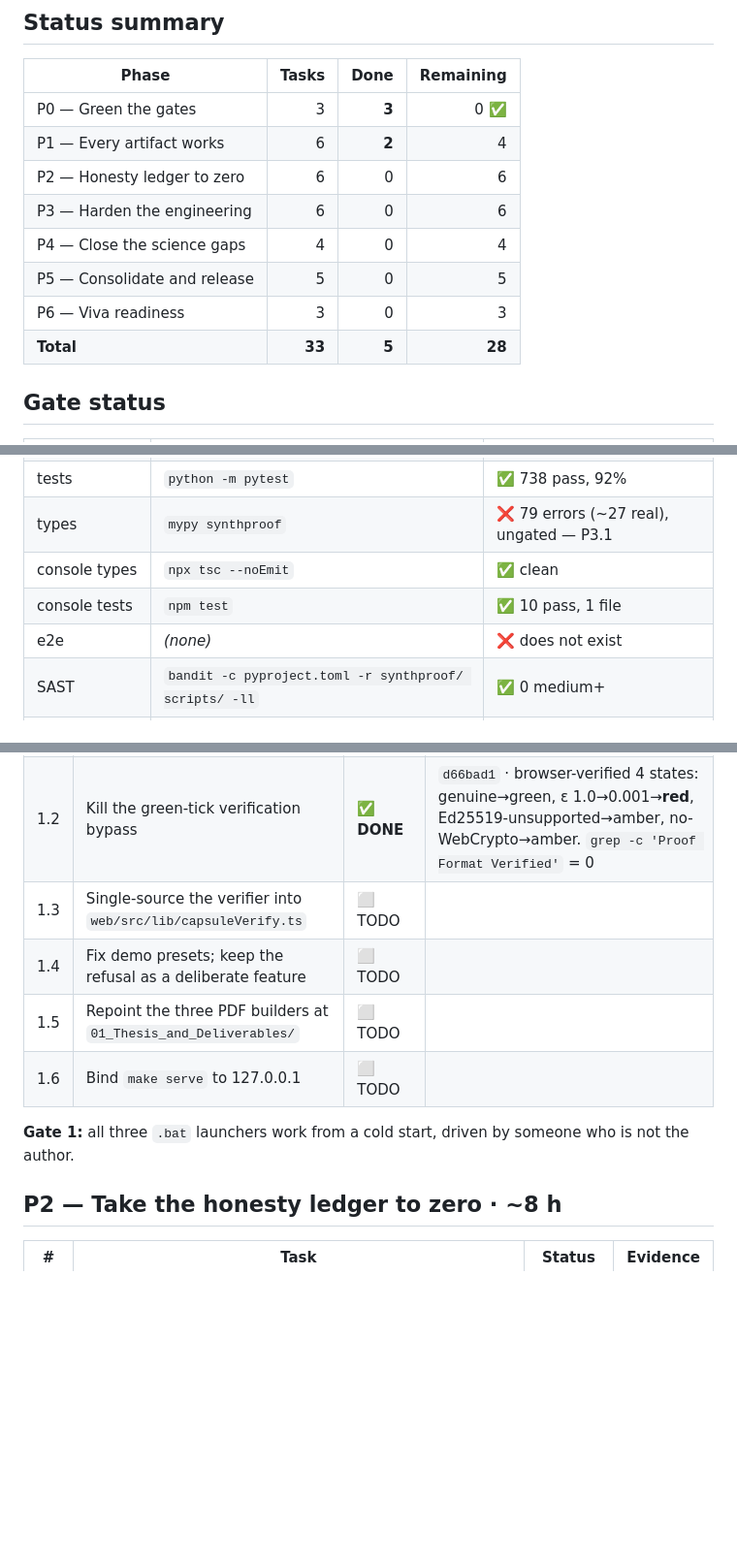
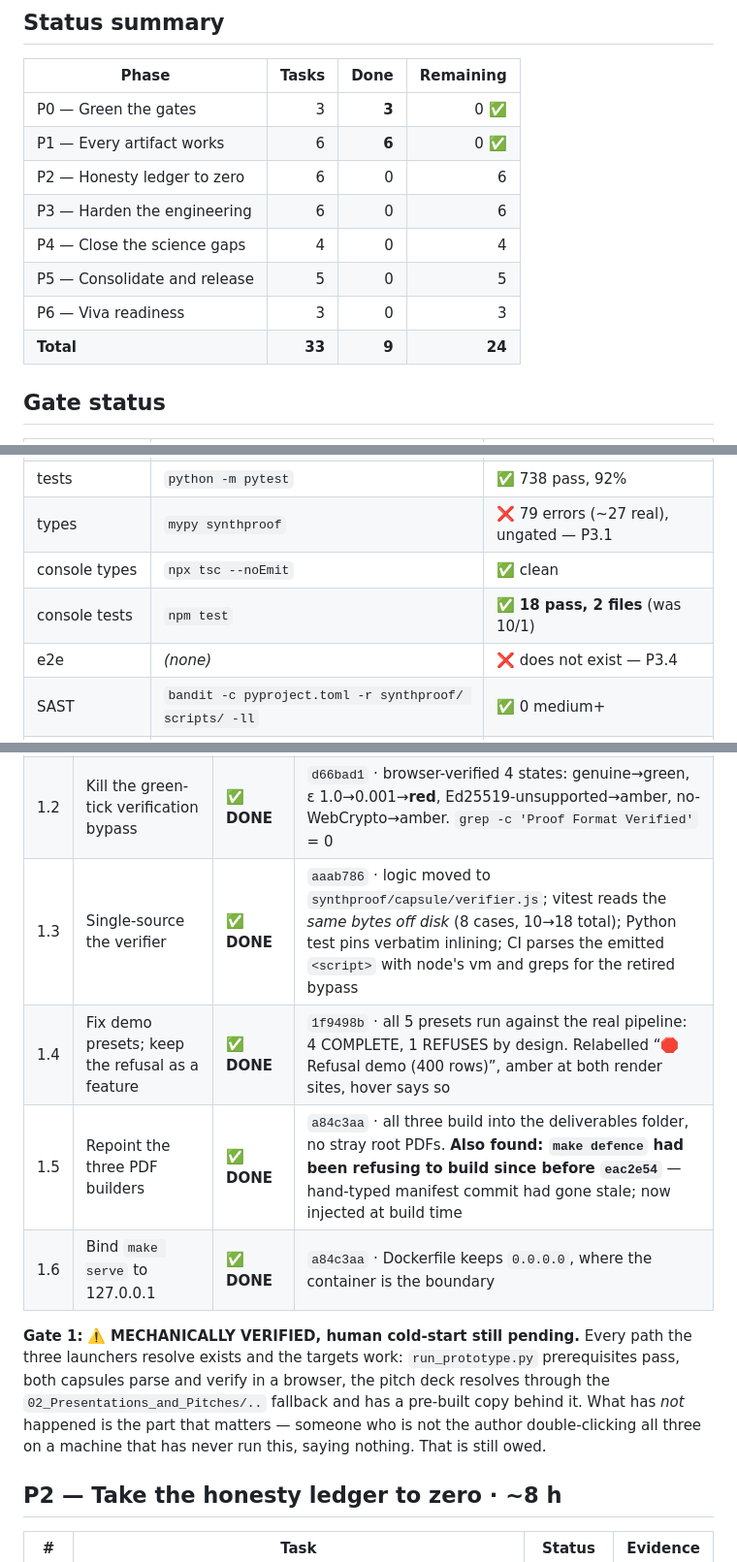
Before and after one commit to rajmodi262/SynthProof, a Markdown page: docs/ROAD_TO_TEN.md, 3 parts joined by grey strips. Shown at 97% size. Rendered like a GitHub page; blank space fills up the shorter version.

Commit message:
docs(plan): P1 complete — 9 of 33
Co-Authored-By: Claude Opus 5 <noreply@anthropic.com>

```diff
--- a/docs/ROAD_TO_TEN.md
+++ b/docs/ROAD_TO_TEN.md
@@ -16,13 +16,13 @@ Baseline commit: `eac2e54` · branch `audit-fixes-and-acs` · scan date 2026-09-
 | Phase | Tasks | Done | Remaining |
 |---|---:|---:|---:|
 | P0 — Green the gates | 3 | **3** | 0 ✅ |
-| P1 — Every artifact works | 6 | **2** | 4 |
+| P1 — Every artifact works | 6 | **6** | 0 ✅ |
 | P2 — Honesty ledger to zero | 6 | 0 | 6 |
 | P3 — Harden the engineering | 6 | 0 | 6 |
 | P4 — Close the science gaps | 4 | 0 | 4 |
 | P5 — Consolidate and release | 5 | 0 | 5 |
 | P6 — Viva readiness | 3 | 0 | 3 |
-| **Total** | **33** | **5** | **28** |
+| **Total** | **33** | **9** | **24** |
 
 ## Gate status
 
@@ -35,8 +35,8 @@ Baseline commit: `eac2e54` · branch `audit-fixes-and-acs` · scan date 2026-09-
 | tests | `python -m pytest` | ✅ 738 pass, 92% |
 | types | `mypy synthproof` | ❌ 79 errors (~27 real), ungated — P3.1 |
 | console types | `npx tsc --noEmit` | ✅ clean |
-| console tests | `npm test` | ✅ 10 pass, 1 file |
-| e2e | *(none)* | ❌ does not exist |
+| console tests | `npm test` | ✅ **18 pass, 2 files** (was 10/1) |
+| e2e | *(none)* | ❌ does not exist — P3.4 |
 | SAST | `bandit -c pyproject.toml -r synthproof/ scripts/ -ll` | ✅ 0 medium+ |
 | deps (py) | `pip-audit --skip-editable` | ✅ clean in declared closure |
 | deps (npm prod) | `npm audit --omit=dev` | ✅ 0 vulnerabilities |
@@ -62,12 +62,17 @@ Still to confirm on a real push — the branch has not been pushed.
 |---|---|---|---|
 | 1.1 | Restore the missing `try {`, regenerate both capsules | ✅ **DONE** | `d66bad1` · `node --check` passes on both; badge resolves to a real verdict |
 | 1.2 | Kill the green-tick verification bypass | ✅ **DONE** | `d66bad1` · browser-verified 4 states: genuine→green, ε 1.0→0.001→**red**, Ed25519-unsupported→amber, no-WebCrypto→amber. `grep -c 'Proof Format Verified'` = 0 |
-| 1.3 | Single-source the verifier into `web/src/lib/capsuleVerify.ts` | ⬜ TODO | |
-| 1.4 | Fix demo presets; keep the refusal as a deliberate feature | ⬜ TODO | |
-| 1.5 | Repoint the three PDF builders at `01_Thesis_and_Deliverables/` | ⬜ TODO | |
-| 1.6 | Bind `make serve` to 127.0.0.1 | ⬜ TODO | |
+| 1.3 | Single-source the verifier | ✅ **DONE** | `aaab786` · logic moved to `synthproof/capsule/verifier.js`; vitest reads the *same bytes off disk* (8 cases, 10→18 total); Python test pins verbatim inlining; CI parses the emitted `<script>` with node's vm and greps for the retired bypass |
+| 1.4 | Fix demo presets; keep the refusal as a feature | ✅ **DONE** | `1f9498b` · all 5 presets run against the real pipeline: 4 COMPLETE, 1 REFUSES by design. Relabelled “🛑 Refusal demo (400 rows)”, amber at both render sites, hover says so |
+| 1.5 | Repoint the three PDF builders | ✅ **DONE** | `a84c3aa` · all three build into the deliverables folder, no stray root PDFs. **Also found: `make defence` had been refusing to build since before `eac2e54`** — hand-typed manifest commit had gone stale; now injected at build time |
+| 1.6 | Bind `make serve` to 127.0.0.1 | ✅ **DONE** | `a84c3aa` · Dockerfile keeps `0.0.0.0`, where the container is the boundary |
 
-**Gate 1:** all three `.bat` launchers work from a cold start, driven by someone who is not the author.
+**Gate 1:** ⚠️ **MECHANICALLY VERIFIED, human cold-start still pending.** Every path the three
+launchers resolve exists and the targets work: `run_prototype.py` prerequisites pass, both
+capsules parse and verify in a browser, the pitch deck resolves through the
+`02_Presentations_and_Pitches/..` fallback and has a pre-built copy behind it. What has *not*
+happened is the part that matters — someone who is not the author double-clicking all three on
+a machine that has never run this, saying nothing. That is still owed.
 
 ## P2 — Take the honesty ledger to zero · ~8 h
 
```
Also changed, not shown: other parts of docs/ROAD_TO_TEN.md (+2 -0 lines).
